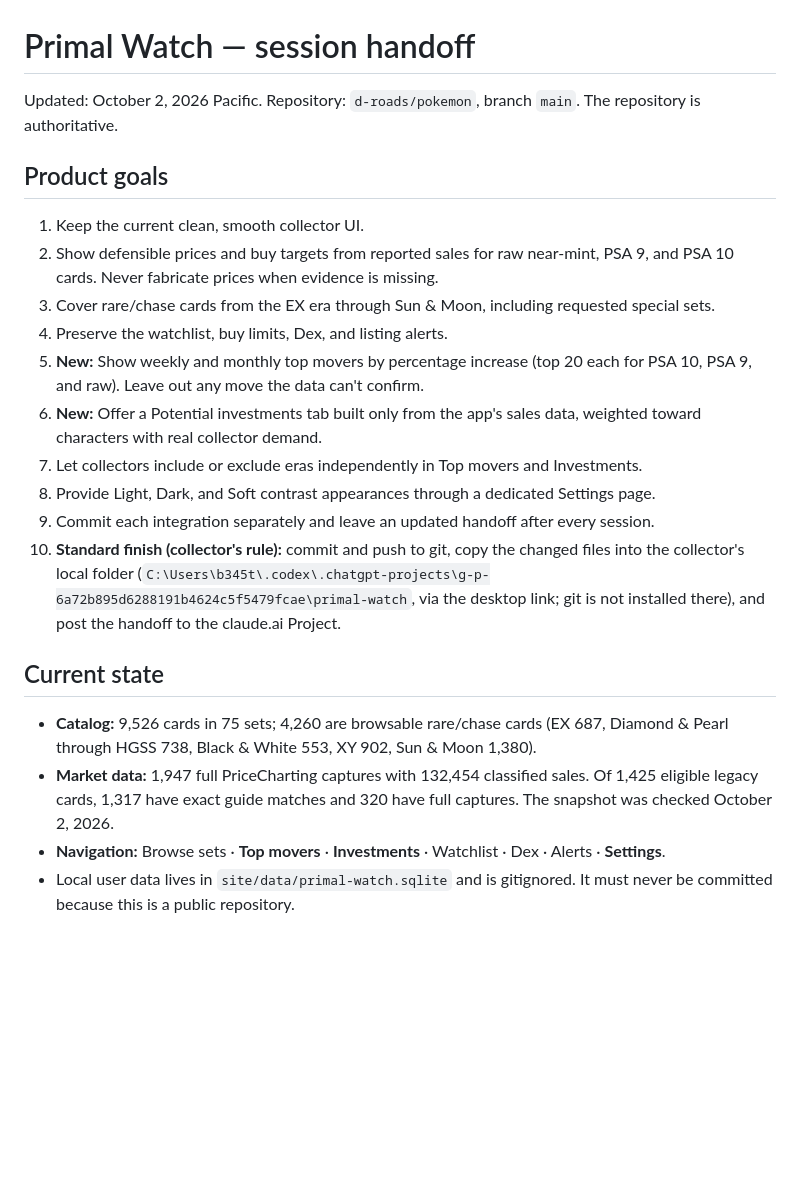
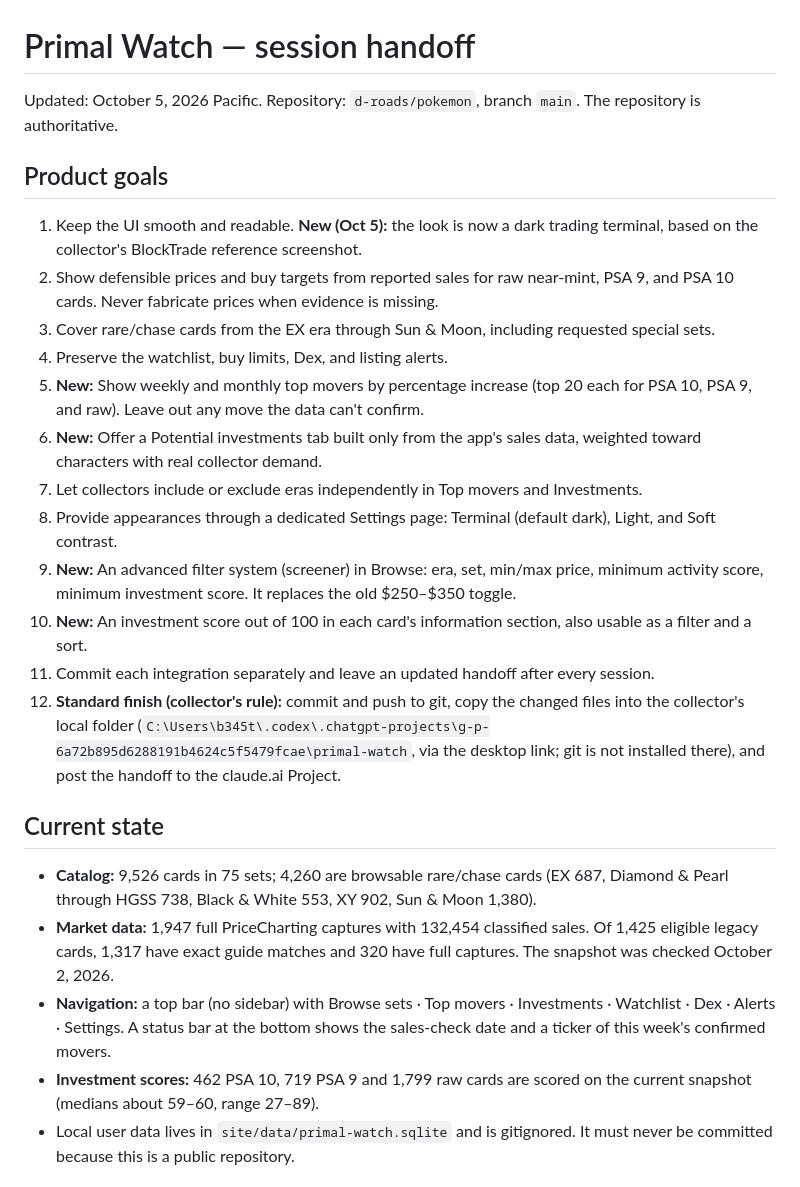
Before and after one commit to d-roads/pokemon, a Markdown page: handoff.md, the part around one of its changes. Drawn GitHub-style; blank space fills up the shorter version.

```diff
--- a/handoff.md
+++ b/handoff.md
@@ -1,24 +1,27 @@
 # Primal Watch — session handoff
 
-Updated: October 2, 2026 Pacific. Repository: `d-roads/pokemon`, branch `main`. The repository is authoritative.
+Updated: October 5, 2026 Pacific. Repository: `d-roads/pokemon`, branch `main`. The repository is authoritative.
 
 ## Product goals
 
-1. Keep the current clean, smooth collector UI.
+1. Keep the UI smooth and readable. **New (Oct 5):** the look is now a dark trading terminal, based on the collector's BlockTrade reference screenshot.
 2. Show defensible prices and buy targets from reported sales for raw near-mint, PSA 9, and PSA 10 cards. Never fabricate prices when evidence is missing.
 3. Cover rare/chase cards from the EX era through Sun & Moon, including requested special sets.
 4. Preserve the watchlist, buy limits, Dex, and listing alerts.
 5. **New:** Show weekly and monthly top movers by percentage increase (top 20 each for PSA 10, PSA 9, and raw). Leave out any move the data can't confirm.
 6. **New:** Offer a Potential investments tab built only from the app's sales data, weighted toward characters with real collector demand.
 7. Let collectors include or exclude eras independently in Top movers and Investments.
-8. Provide Light, Dark, and Soft contrast appearances through a dedicated Settings page.
-9. Commit each integration separately and leave an updated handoff after every session.
-10. **Standard finish (collector's rule):** commit and push to git, copy the changed files into the collector's local folder (`C:\Users\b345t\.codex\.chatgpt-projects\g-p-6a72b895d6288191b4624c5f5479fcae\primal-watch`, via the desktop link; git is not installed there), and post the handoff to the claude.ai Project.
+8. Provide appearances through a dedicated Settings page: Terminal (default dark), Light, and Soft contrast.
+9. **New:** An advanced filter system (screener) in Browse: era, set, min/max price, minimum activity score, minimum investment score. It replaces the old $250–$350 toggle.
+10. **New:** An investment score out of 100 in each card's information section, also usable as a filter and a sort.
+11. Commit each integration separately and leave an updated handoff after every session.
+12. **Standard finish (collector's rule):** commit and push to git, copy the changed files into the collector's local folder (`C:\Users\b345t\.codex\.chatgpt-projects\g-p-6a72b895d6288191b4624c5f5479fcae\primal-watch`, via the desktop link; git is not installed there), and post the handoff to the claude.ai Project.
 
 ## Current state
 
 - **Catalog:** 9,526 cards in 75 sets; 4,260 are browsable rare/chase cards (EX 687, Diamond & Pearl through HGSS 738, Black & White 553, XY 902, Sun & Moon 1,380).
 - **Market data:** 1,947 full PriceCharting captures with 132,454 classified sales. Of 1,425 eligible legacy cards, 1,317 have exact guide matches and 320 have full captures. The snapshot was checked October 2, 2026.
-- **Navigation:** Browse sets · **Top movers** · **Investments** · Watchlist · Dex · Alerts · **Settings**.
+- **Navigation:** a top bar (no sidebar) with Browse sets · Top movers · Investments · Watchlist · Dex · Alerts · Settings. A status bar at the bottom shows the sales-check date and a ticker of this week's confirmed movers.
+- **Investment scores:** 462 PSA 10, 719 PSA 9 and 1,799 raw cards are scored on the current snapshot (medians about 59–60, range 27–89).
 - Local user data lives in `site/data/primal-watch.sqlite` and is gitignored. It must never be committed because this is a public repository.
 
```
Also changed, not shown: other parts of handoff.md (+42 -14 lines).
